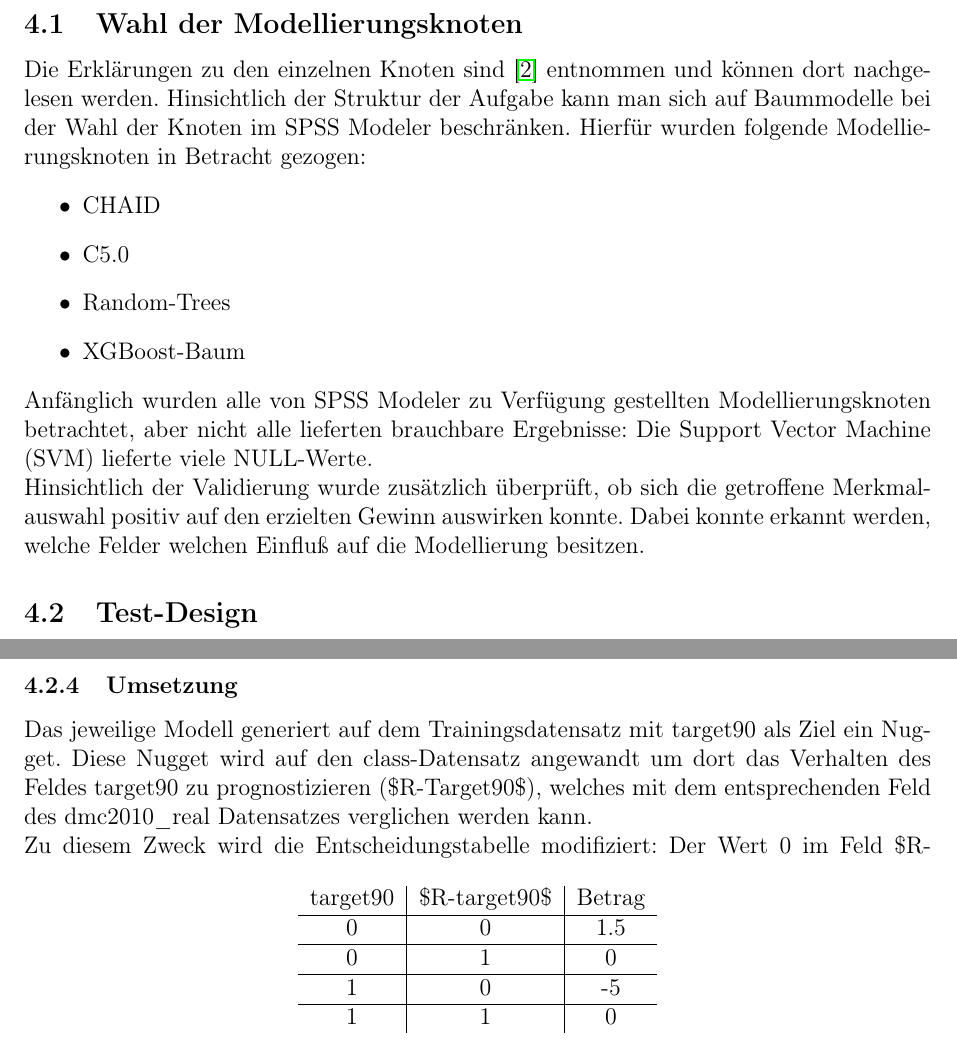
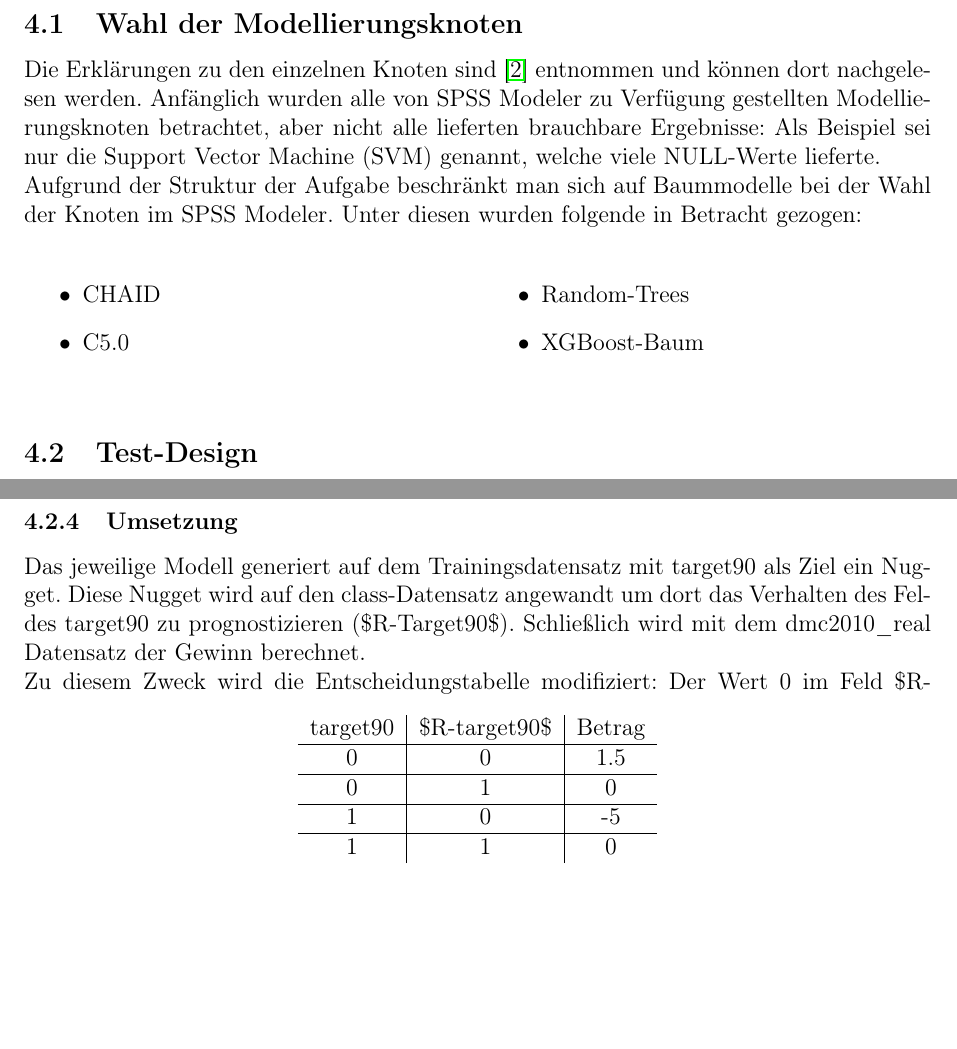
Before and after one commit to Hau-Bold/Data-Mining, a LaTeX document (DataMining.tex): two parts of pages 11 and 12 of 21, joined at a grey line, cut so that both start at the same text, the shorter picture padded with empty space. Compiled offline with pdfLaTeX.

Commit message:
final version

```diff
--- a/DataMining.tex
+++ b/DataMining.tex
@@ -449,18 +448,32 @@ Damit stehen für die Modellierung zehn Felder zu Verfügung:
 Als Grundlage für die Modellierung werden die unter ~\ref{Referenzwerte} ermittelten Referenzwerte verwendet. Ziel der Modellierung ist eine Maximierung des Gewinns, also ein Modell zu entwickeln, dessen Gewinn die berechneten Gewinne übertrifft.
 \subsection{Wahl der Modellierungsknoten}
 Die Erklärungen zu den einzelnen Knoten sind \cite{nodes} entnommen und können dort nachgelesen werden.
-Hinsichtlich der Struktur der Aufgabe kann man sich auf Baummodelle bei der Wahl der Knoten im SPSS Modeler beschränken. Hierfür wurden folgende Modellierungsknoten in Betracht gezogen:
+Anfänglich  wurden alle von SPSS Modeler zu Verfügung gestellten Modellierungsknoten betrachtet, aber nicht alle lieferten brauchbare
+Ergebnisse: Als Beispiel sei nur die Support Vector Machine (SVM) genannt, welche viele NULL-Werte lieferte.
+\par
+Aufgrund der Struktur der Aufgabe beschränkt man sich auf Baummodelle bei der Wahl der Knoten im SPSS Modeler. Unter diesen wurden folgende in Betracht gezogen:
+\par
+\vspace{1cm}
+\begin{minipage}[h]{.5\textwidth}
+\begin{flushleft}
 \begin{itemize}
 \item CHAID
 \item C5.0
+\end{itemize}
+\end{flushleft}
+\end{minipage}
+\hfill
+\begin{minipage}[h]{.5\textwidth}
+\begin{flushright}
+\begin{itemize}
 	\item Random-Trees
 	\item XGBoost-Baum
 \end{itemize}
-
-Anfänglich  wurden alle von SPSS Modeler zu Verfügung gestellten Modellierungsknoten betrachtet, aber nicht alle lieferten brauchbare
-Ergebnisse: Die Support Vector Machine (SVM) lieferte viele NULL-Werte.
+\end{flushright}
+\end{minipage}
 \par
-Hinsichtlich der Validierung wurde zusätzlich überprüft, ob sich die getroffene Merkmalauswahl positiv auf den erzielten Gewinn auswirken konnte. Dabei konnte erkannt werden, welche Felder welchen Einfluß auf die Modellierung besitzen.
+\vspace{1cm}
+\par
 
 \subsection{Test-Design}
 Ziel der Testausführung ist eine automatisierte Auswertung der verwendeten Modellierungsknoten aus den Datensätzen. Da jeder Modellierungsknoten über bestimmte Einstellungen verfügt, wurden diese in den jeweiligen Tests berücksichtigt und sollen daher im folgenden kurz besprochen werden. Die Informationen sind \cite{nodes} entnommen.
@@ -494,7 +507,7 @@ längeres Training notwendig.
 Sofern der zu testende Modellierungsknoten über diese Option verfügt, wird die Gewinnprognose  in Abhängigkeit von Boosting betrachtet.
 
 \subsubsection{Umsetzung}
-Das jeweilige Modell generiert auf dem Trainingsdatensatz mit target90 als Ziel ein Nugget. Diese Nugget wird auf den class-Datensatz angewandt um dort das Verhalten des Feldes target90 zu prognostizieren (\$R-Target90\$), welches mit dem entsprechenden Feld des dmc2010$\_$real Datensatzes verglichen werden kann.
+Das jeweilige Modell generiert auf dem Trainingsdatensatz mit target90 als Ziel ein Nugget. Diese Nugget wird auf den class-Datensatz angewandt um dort das Verhalten des Feldes target90 zu prognostizieren (\$R-Target90\$). Schließlich wird mit dem  dmc2010$\_$real Datensatz der Gewinn berechnet.
 
 Zu diesem Zweck wird die Entscheidungstabelle modifiziert:
 \begin{table}[h]
```
Also changed, not shown: DataMining.pdf, DataMining.tex (7 more changed lines), 4 other files.
